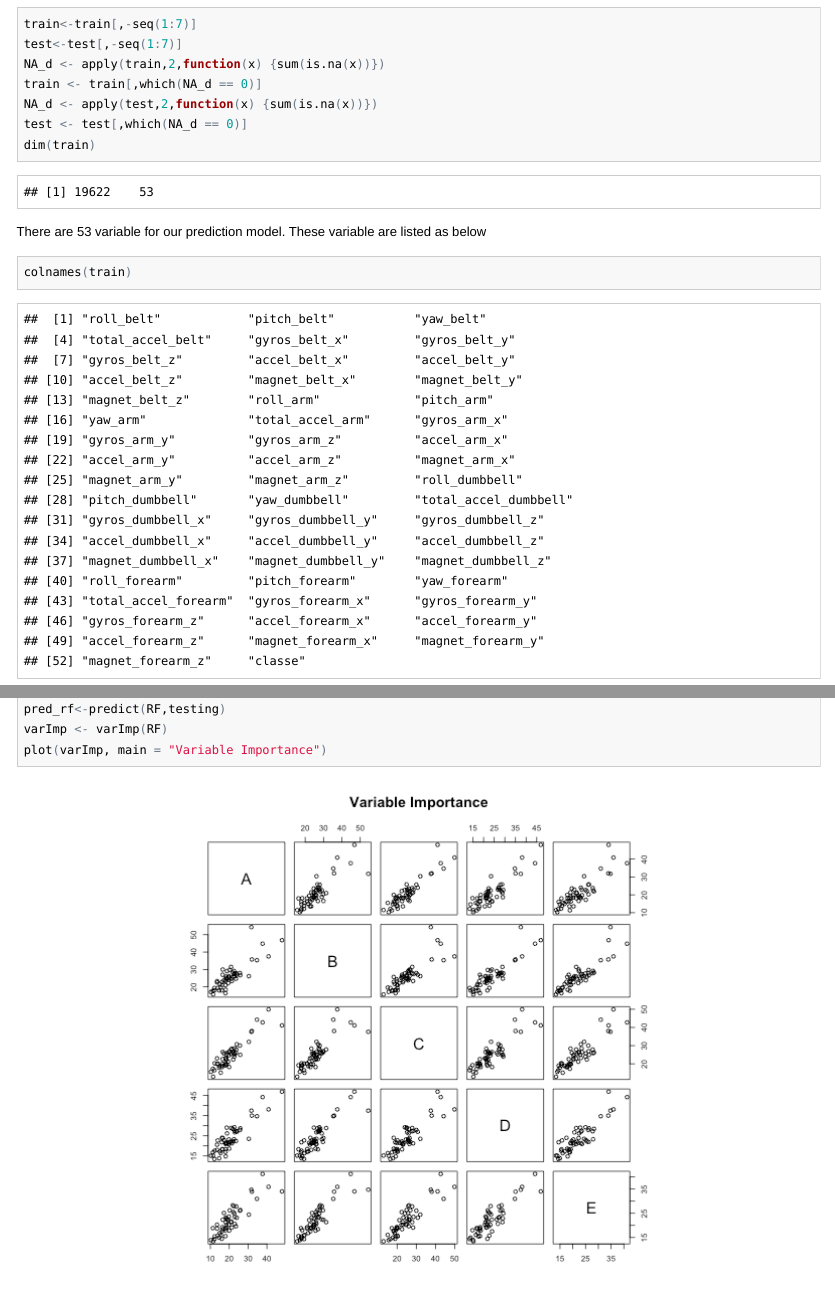
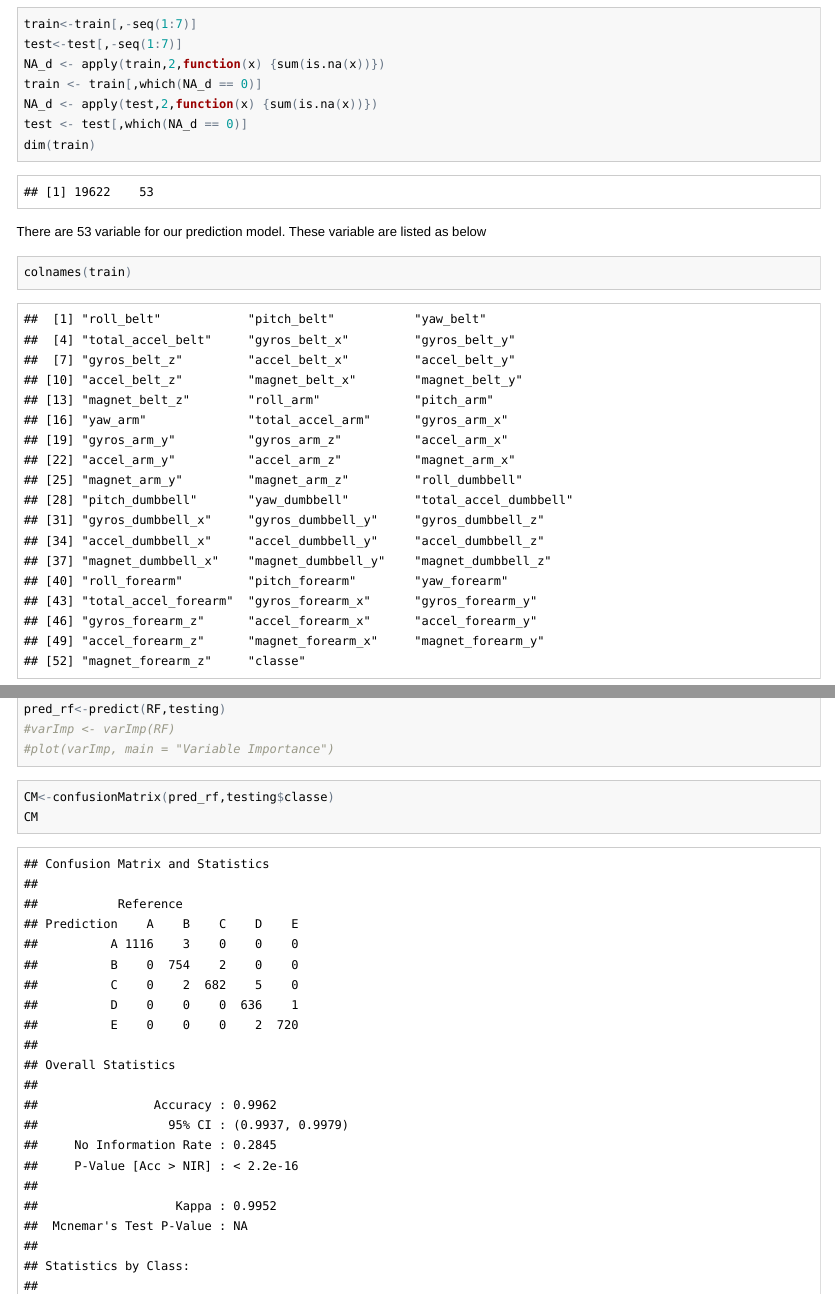
Before and after one commit to bikash/Coursera-Practical-Machine-Learning, an R Markdown document (project/project.Rmd): the page in a window 1100 px wide, from 860 px down, and a second part further down, joined at a grey line. The pictures show the output file project/project.html that the author committed with the source, opened offline.

Commit message:
recomplied

````diff
--- a/project/project.Rmd
+++ b/project/project.Rmd
@@ -74,8 +74,8 @@ Running random forest on partition data  (80% training data and 20% testing data
 ```{r}
 RF<-randomForest(as.factor(training$classe) ~.,data = training[,-53],importance = TRUE)
 pred_rf<-predict(RF,testing)
-varImp <- varImp(RF)
-plot(varImp, main = "Variable Importance")
+#varImp <- varImp(RF)
+#plot(varImp, main = "Variable Importance")
 ```
 
 ```{r}
````
Also changed, not shown: project/project.html, project/project.md.
